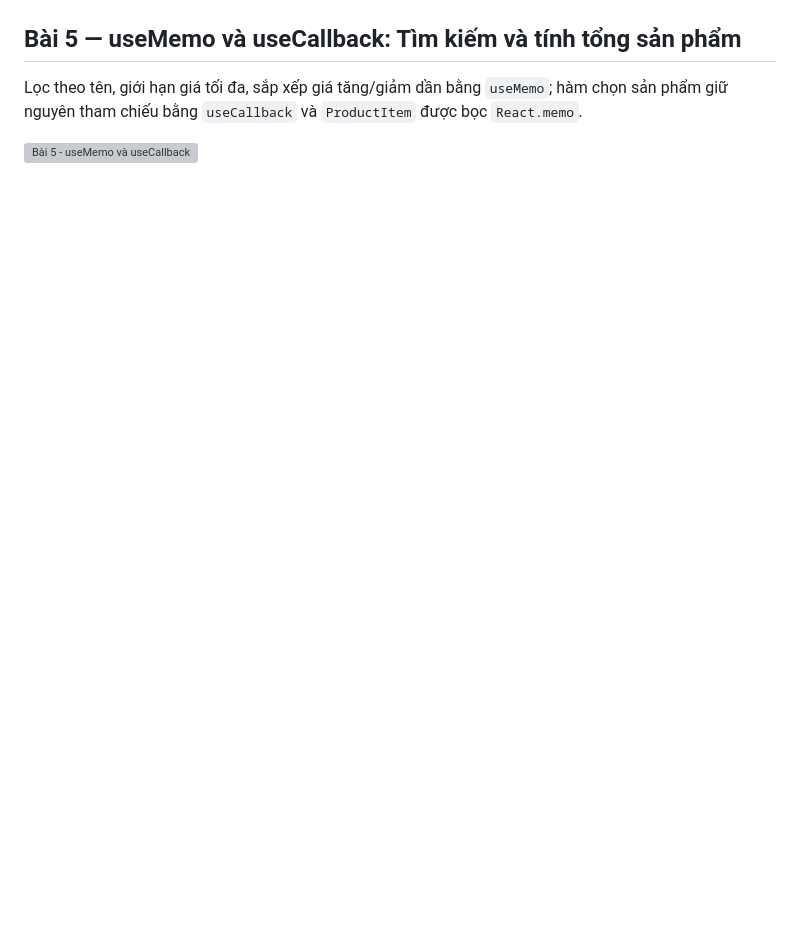
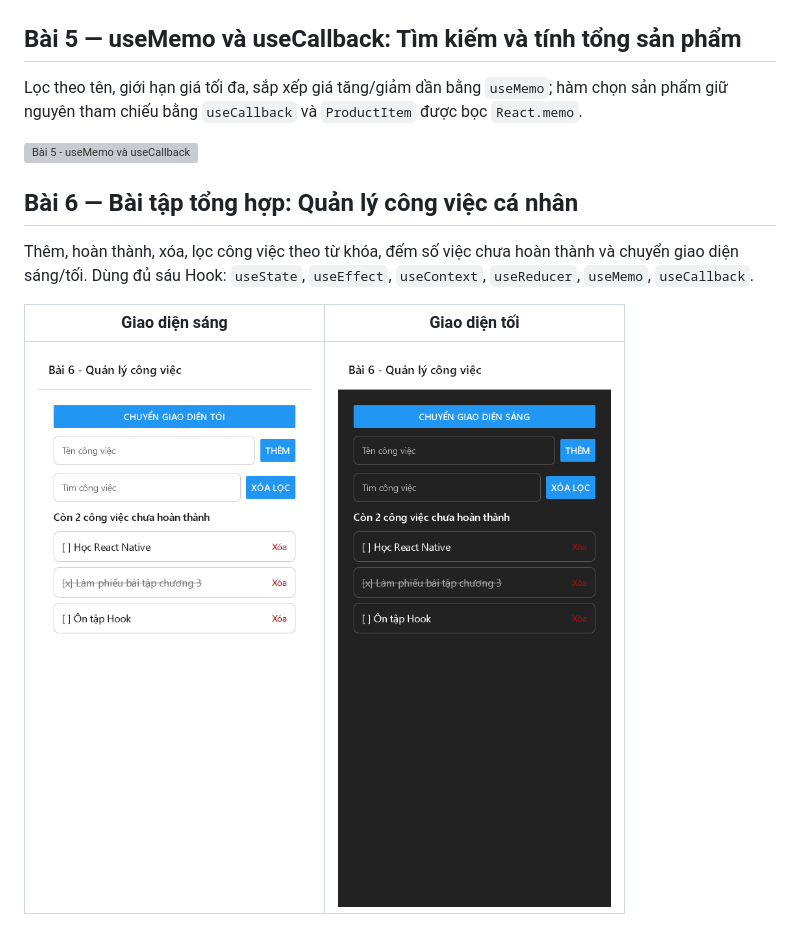
Before and after one commit to phamtradev/mobile, a Markdown page: 23633471_PhamVanTra_Tuan03/README.md, the part around the change. Rendered like a GitHub page; pictures changed too: 23633471_PhamVanTra_Tuan03/docs/screenshots/06-todo-dark.png (added), 23633471_PhamVanTra_Tuan03/docs/screenshots/06-todo-light.png (added); blank space fills up the shorter version; grey boxes are pictures that could not be loaded.

```diff
--- a/23633471_PhamVanTra_Tuan03/README.md
+++ b/23633471_PhamVanTra_Tuan03/README.md
@@ -50,3 +50,11 @@ Một reducer quản lý email, mật khẩu, lỗi và trạng thái `isSubmitt
 Lọc theo tên, giới hạn giá tối đa, sắp xếp giá tăng/giảm dần bằng `useMemo`; hàm chọn sản phẩm giữ nguyên tham chiếu bằng `useCallback` và `ProductItem` được bọc `React.memo`.
 
 ![Bài 5 - useMemo và useCallback](docs/screenshots/05-usememo.png)
+
+## Bài 6 — Bài tập tổng hợp: Quản lý công việc cá nhân
+
+Thêm, hoàn thành, xóa, lọc công việc theo từ khóa, đếm số việc chưa hoàn thành và chuyển giao diện sáng/tối. Dùng đủ sáu Hook: `useState`, `useEffect`, `useContext`, `useReducer`, `useMemo`, `useCallback`.
+
+| Giao diện sáng | Giao diện tối |
+| --- | --- |
+| ![Bài 6 - giao diện sáng](docs/screenshots/06-todo-light.png) | ![Bài 6 - giao diện tối](docs/screenshots/06-todo-dark.png) |
```
Also changed, not shown: 5 other files.
